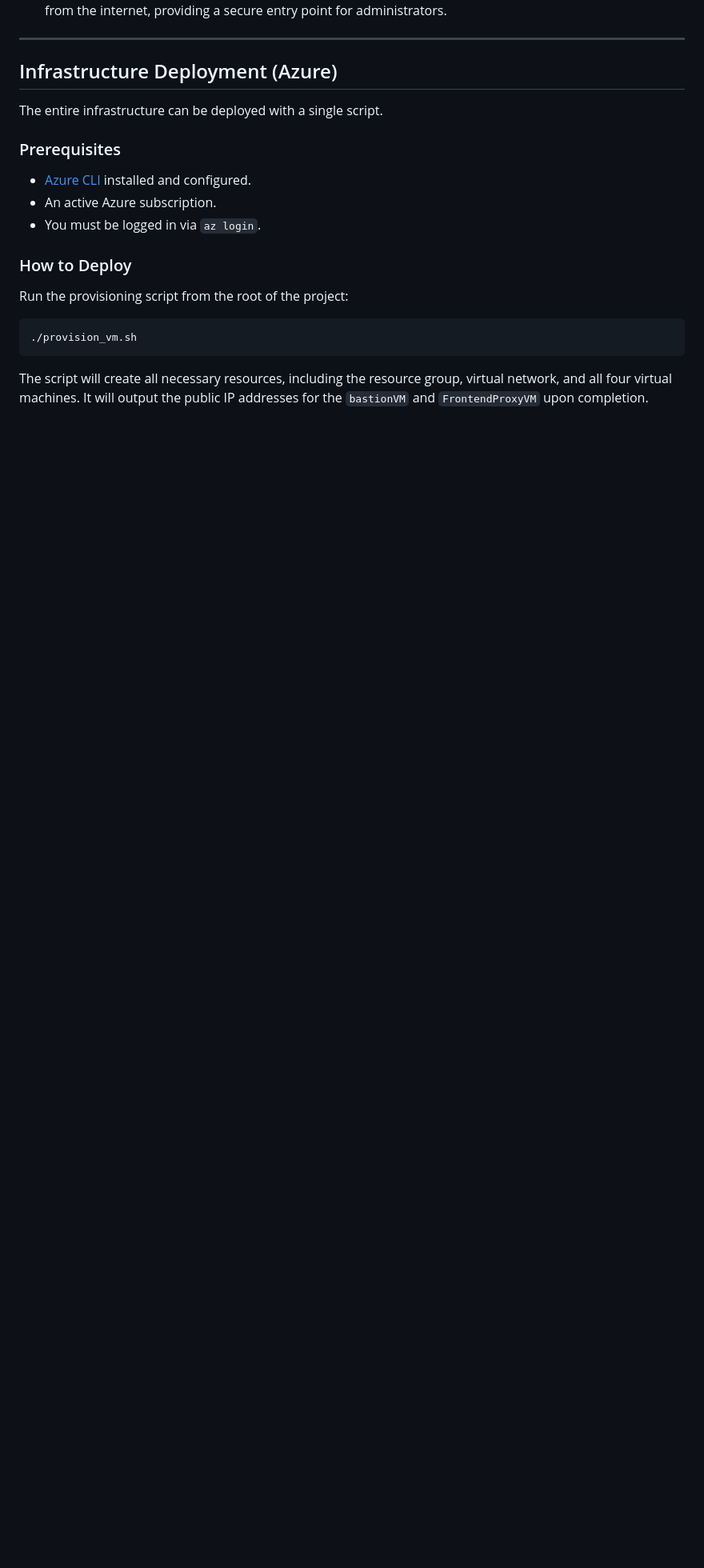
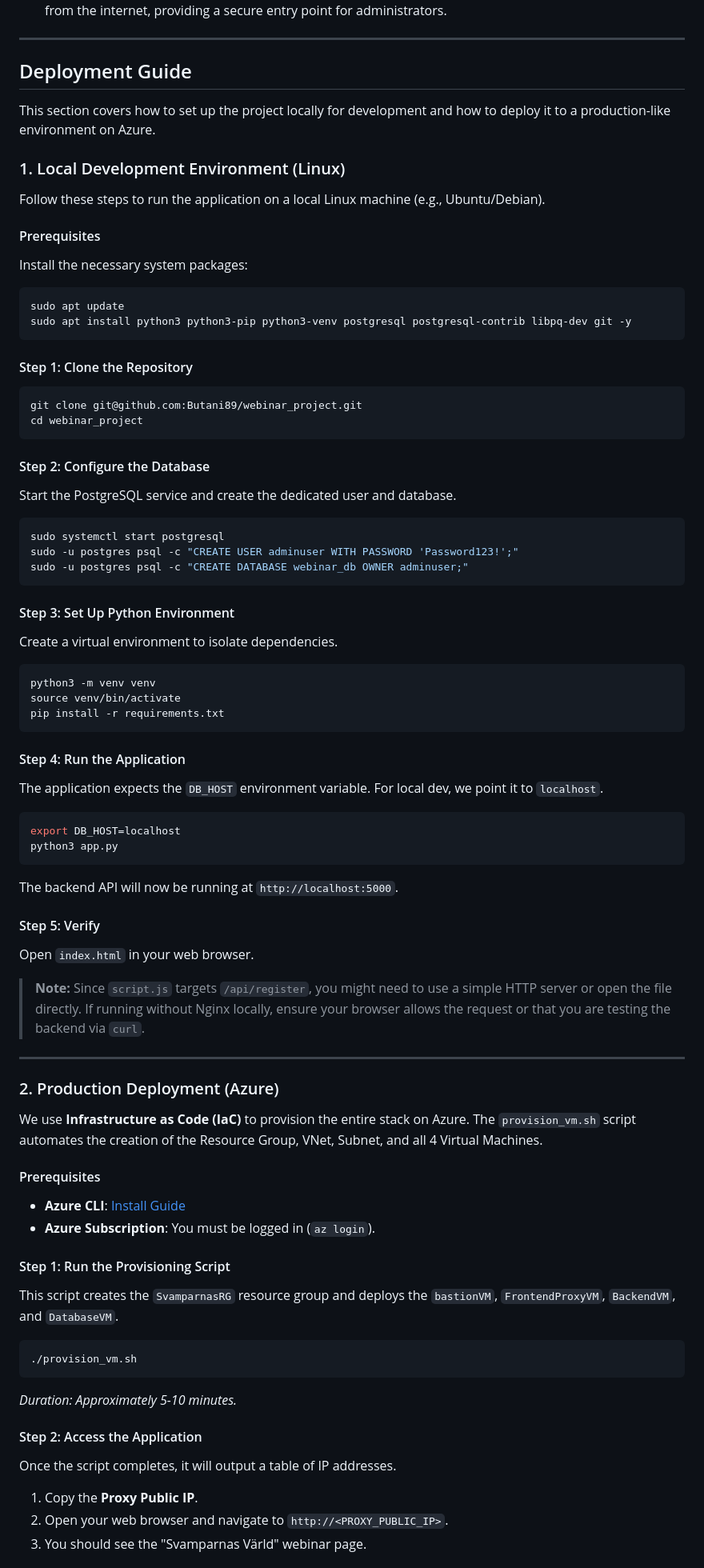
Before and after one commit to Butani89/webinar_project, a Markdown page: README.md, the part around one of its changes. Shown at 80% size. Drawn GitHub-style; blank space fills up the shorter version.

````diff
--- a/README.md
+++ b/README.md
@@ -51,23 +51,80 @@ graph TD;
 
 ---
 
-## Infrastructure Deployment (Azure)
+## Deployment Guide
 
-The entire infrastructure can be deployed with a single script.
+This section covers how to set up the project locally for development and how to deploy it to a production-like environment on Azure.
 
-### Prerequisites
+### 1. Local Development Environment (Linux)
 
--   [Azure CLI](https://docs.microsoft.com/en-us/cli/azure/install-azure-cli) installed and configured.
--   An active Azure subscription.
--   You must be logged in via `az login`.
+Follow these steps to run the application on a local Linux machine (e.g., Ubuntu/Debian).
 
-### How to Deploy
+#### Prerequisites
+Install the necessary system packages:
+```bash
+sudo apt update
+sudo apt install python3 python3-pip python3-venv postgresql postgresql-contrib libpq-dev git -y
+```
 
-Run the provisioning script from the root of the project:
+#### Step 1: Clone the Repository
+```bash
+git clone git@github.com:Butani89/webinar_project.git
+cd webinar_project
+```
+
+#### Step 2: Configure the Database
+Start the PostgreSQL service and create the dedicated user and database.
+
+```bash
+sudo systemctl start postgresql
+sudo -u postgres psql -c "CREATE USER adminuser WITH PASSWORD 'Password123!';"
+sudo -u postgres psql -c "CREATE DATABASE webinar_db OWNER adminuser;"
+```
+
+#### Step 3: Set Up Python Environment
+Create a virtual environment to isolate dependencies.
+
+```bash
+python3 -m venv venv
+source venv/bin/activate
+pip install -r requirements.txt
+```
+
+#### Step 4: Run the Application
+The application expects the `DB_HOST` environment variable. For local dev, we point it to `localhost`.
+
+```bash
+export DB_HOST=localhost
+python3 app.py
+```
+
+The backend API will now be running at `http://localhost:5000`.
+
+#### Step 5: Verify
+Open `index.html` in your web browser.
+> **Note:** Since `script.js` targets `/api/register`, you might need to use a simple HTTP server or open the file directly. If running without Nginx locally, ensure your browser allows the request or that you are testing the backend via `curl`.
+
+---
+
+### 2. Production Deployment (Azure)
+
+We use **Infrastructure as Code (IaC)** to provision the entire stack on Azure. The `provision_vm.sh` script automates the creation of the Resource Group, VNet, Subnet, and all 4 Virtual Machines.
+
+#### Prerequisites
+-   **Azure CLI**: [Install Guide](https://docs.microsoft.com/en-us/cli/azure/install-azure-cli)
+-   **Azure Subscription**: You must be logged in (`az login`).
+
+#### Step 1: Run the Provisioning Script
+This script creates the `SvamparnasRG` resource group and deploys the `bastionVM`, `FrontendProxyVM`, `BackendVM`, and `DatabaseVM`.
 
 ```bash
 ./provision_vm.sh
 ```
+*Duration: Approximately 5-10 minutes.*
 
-The script will create all necessary resources, including the resource group, virtual network, and all four virtual machines. It will output the public IP addresses for the `bastionVM` and `FrontendProxyVM` upon completion.
+#### Step 2: Access the Application
+Once the script completes, it will output a table of IP addresses.
+1.  Copy the **Proxy Public IP**.
+2.  Open your web browser and navigate to `http://<PROXY_PUBLIC_IP>`.
+3.  You should see the "Svamparnas Värld" webinar page.
 
````
Also changed, not shown: other parts of README.md (+14 -62 lines).
